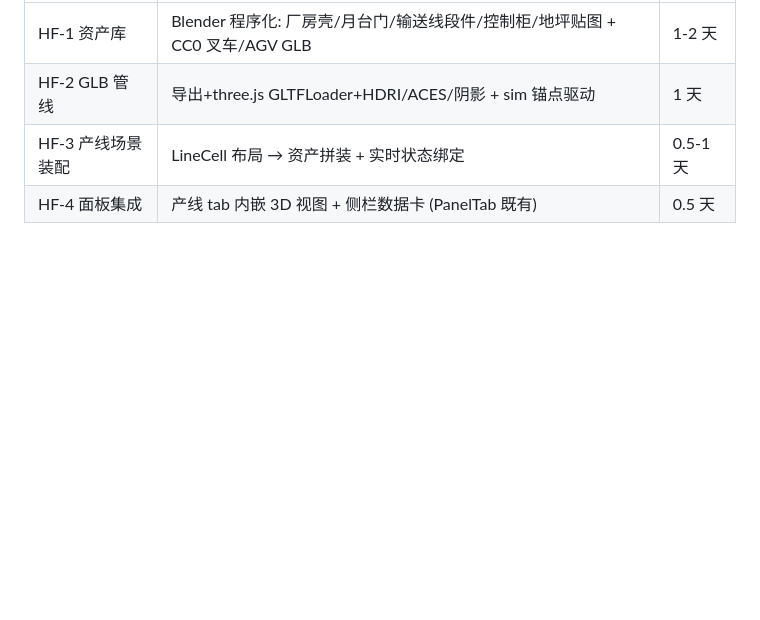
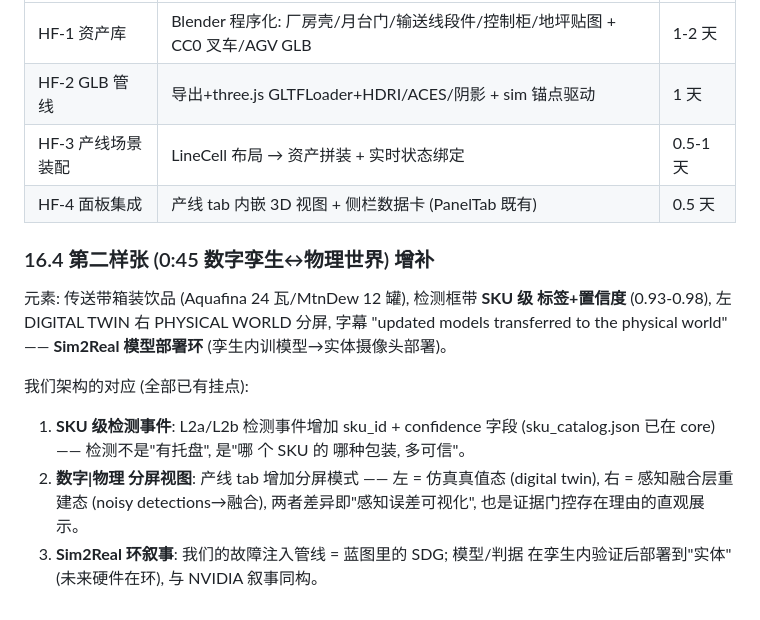
Before and after one commit to guohongbin-git/agv-world-model, a Markdown page: docs/设计_DC数字孪生场景_v0.5.1.md, the part around the change. GitHub-like rendering; blank space fills up the shorter version.

Commit message:
蓝图 §16.4: 第二样张增补 (SKU 级检测+置信度/数字|物理分屏/Sim2Real 环映射)

```diff
--- a/docs/设计_DC数字孪生场景_v0.5.1.md
+++ b/docs/设计_DC数字孪生场景_v0.5.1.md
@@ -331,3 +331,20 @@ Blender (headless, 既有管线)          three.js (面板实时)
 | HF-2 GLB 管线 | 导出+three.js GLTFLoader+HDRI/ACES/阴影 + sim 锚点驱动 | 1 天 |
 | HF-3 产线场景装配 | LineCell 布局 → 资产拼装 + 实时状态绑定 | 0.5-1 天 |
 | HF-4 面板集成 | 产线 tab 内嵌 3D 视图 + 侧栏数据卡 (PanelTab 既有) | 0.5 天 |
+
+### 16.4 第二样张 (0:45 数字孪生↔物理世界) 增补
+
+元素: 传送带箱装饮品 (Aquafina 24 瓦/MtnDew 12 罐), 检测框带 **SKU 级
+标签+置信度** (0.93-0.98), 左 DIGITAL TWIN 右 PHYSICAL WORLD 分屏,
+字幕 "updated models transferred to the physical world" —— **Sim2Real
+模型部署环** (孪生内训模型→实体摄像头部署)。
+
+我们架构的对应 (全部已有挂点):
+1. **SKU 级检测事件**: L2a/L2b 检测事件增加 sku_id + confidence 字段
+   (sku_catalog.json 已在 core) —— 检测不是"有托盘", 是"哪 个 SKU 的
+   哪种包装, 多可信"。
+2. **数字|物理 分屏视图**: 产线 tab 增加分屏模式 —— 左 = 仿真真值态
+   (digital twin), 右 = 感知融合层重建态 (noisy detections→融合),
+   两者差异即"感知误差可视化", 也是证据门控存在理由的直观展示。
+3. **Sim2Real 环叙事**: 我们的故障注入管线 = 蓝图里的 SDG; 模型/判据
+   在孪生内验证后部署到"实体" (未来硬件在环), 与 NVIDIA 叙事同构。
```
